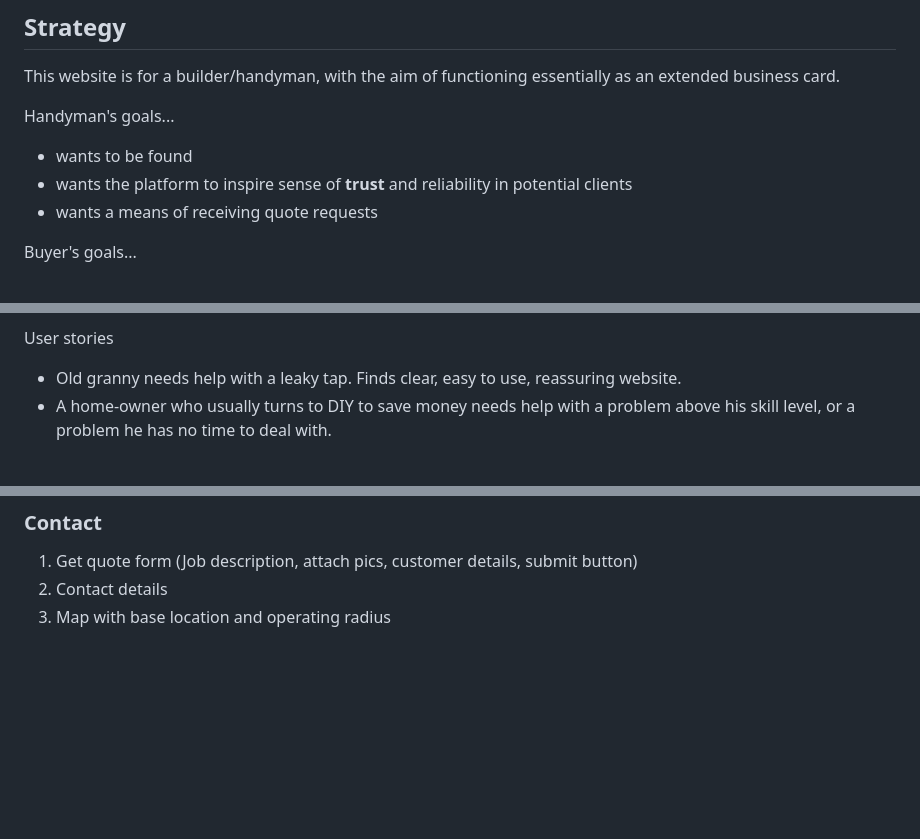
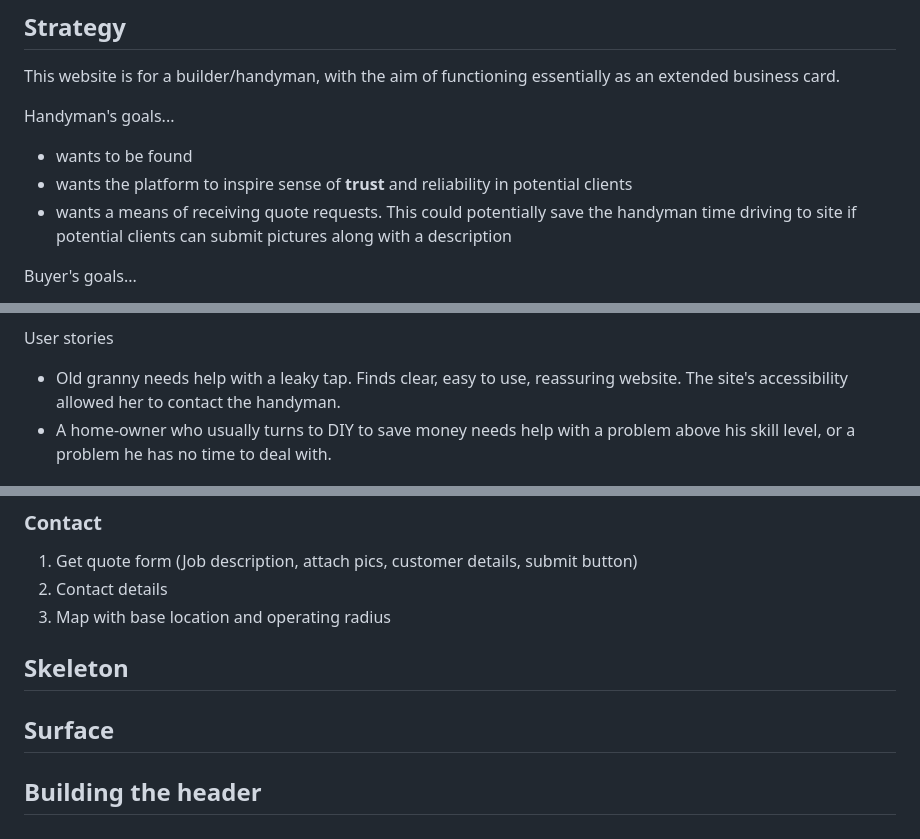
Before and after one commit to LlewBach/aj-builder, a Markdown page: README.md, 3 parts joined by grey strips. GitHub-like rendering; blank space fills up the shorter version.

Commit message:
Add skeleton, surface and header titles to README

```diff
--- a/README.md
+++ b/README.md
@@ -8,7 +8,7 @@ This website is for a builder/handyman, with the aim of functioning essentially
 Handyman's goals...
 - wants to be found
 - wants the platform to inspire sense of **trust** and reliability in potential clients
-- wants a means of receiving quote requests
+- wants a means of receiving quote requests. This could potentially save the handyman time driving to site if potential clients can submit pictures along with a description
 
 Buyer's goals...
 - wants to find a good builder
@@ -43,7 +43,7 @@ This site will act as an extended business card and will include information abo
 
 User stories
 
-- Old granny needs help with a leaky tap. Finds clear, easy to use, reassuring website.
+- Old granny needs help with a leaky tap. Finds clear, easy to use, reassuring website. The site's accessibility allowed her to contact the handyman.
 - A home-owner who usually turns to DIY to save money needs help with a problem above his skill level, or a problem he has no time to deal with.
 
 ## Structure
@@ -84,3 +84,9 @@ The information will be structured as follows:
 1) Get quote form (Job description, attach pics, customer details, submit button)
 2) Contact details
 3) Map with base location and operating radius
+
+## Skeleton
+
+## Surface
+
+## Building the header
```
